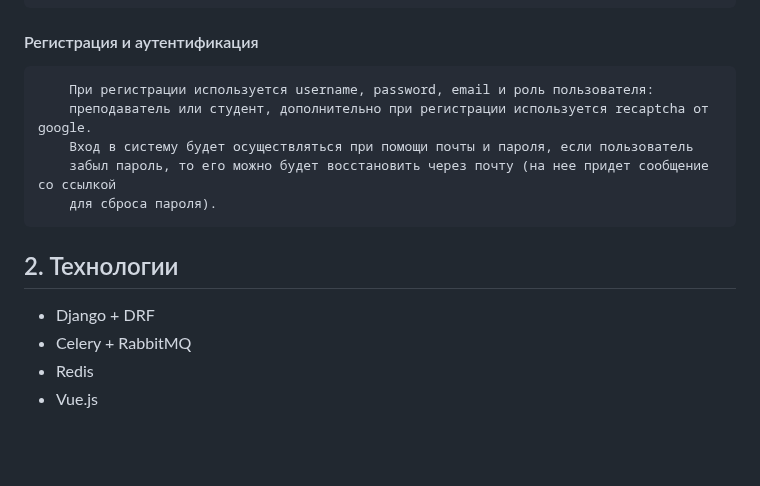
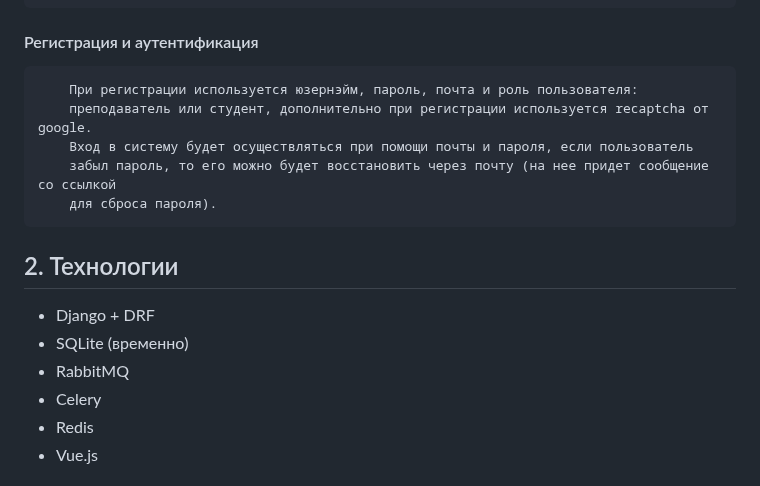
Before and after one commit to TetherOne/course-system, a Markdown page: README.md, the part around the change. GitHub-like rendering; blank space fills up the shorter version.

```diff
--- a/README.md
+++ b/README.md
@@ -45,7 +45,7 @@
         новую контрольную точку в этом курсе, в таком случае баллы пересчитаются.
 
 #### Регистрация и аутентификация
-        При регистрации используется username, password, email и роль пользователя:
+        При регистрации используется юзернэйм, пароль, почта и роль пользователя:
         преподаватель или студент, дополнительно при регистрации используется recaptcha от google.
         Вход в систему будет осуществляться при помощи почты и пароля, если пользователь
         забыл пароль, то его можно будет восстановить через почту (на нее придет сообщение со ссылкой
@@ -54,7 +54,9 @@
 ## 2. Технологии
 
   - Django + DRF
-  - Celery + RabbitMQ
+  - SQLite (временно)
+  - RabbitMQ
+  - Celery
   - Redis
   - Vue.js
 
```
